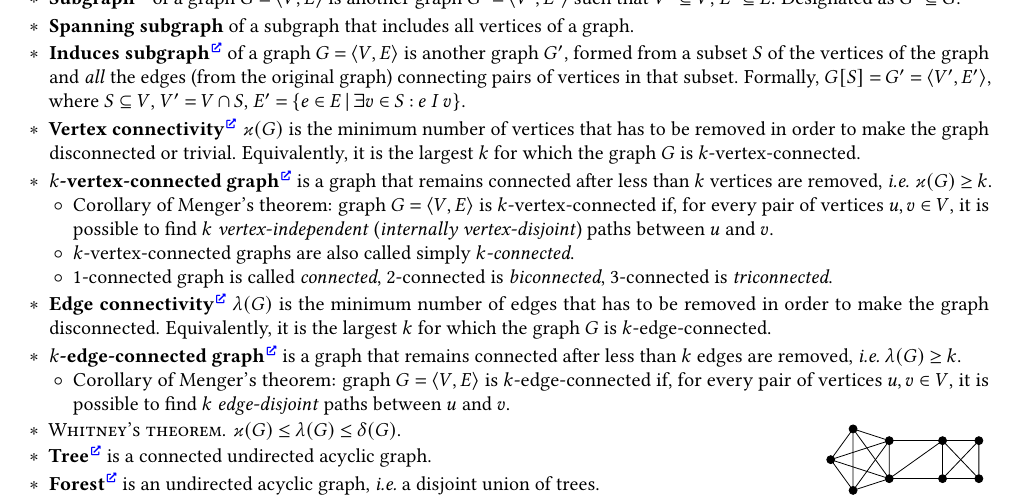
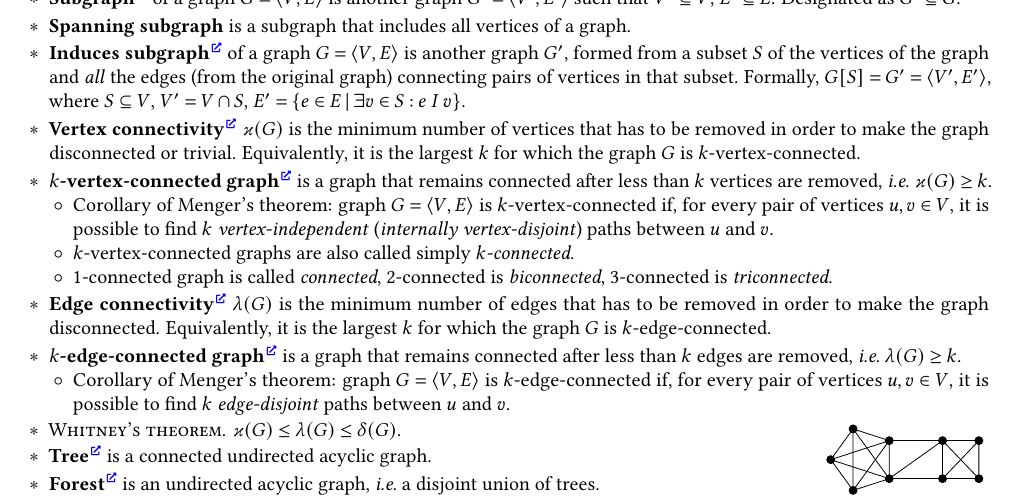
Before and after one commit to Lipen/discrete-math-course, a LaTeX document (cheat5.tex): part of page 2 of 2, cut so that both start at the same text. Compiled offline with pdfLaTeX.

Commit message:
Fix typo

```diff
--- a/cheat5.tex
+++ b/cheat5.tex
@@ -462,7 +462,7 @@
 
     \item \textbf{Subgraph}\Href{https://en.wikipedia.org/wiki/Glossary_of_graph_theory\#subgraph} of a graph $G = \Pair{V,E}$ is another graph $G' = \Pair{V',E'}$ such that $V' \subseteq V$, $E' \subseteq E$. Designated as $G' \subseteq G$.
 
-    \item \textbf{Spanning subgraph} of a subgraph that includes all vertices of a graph.
+    \item \textbf{Spanning subgraph} is a subgraph that includes all vertices of a graph.
 
     \item \textbf{Induces subgraph}\Href{https://en.wikipedia.org/wiki/Induced_subgraph} of a graph $G = \Pair{V,E}$ is another graph $G'$, formed from a subset~$S$ of the vertices of the graph and \emph{all} the edges (from the original graph) connecting pairs of vertices in that subset.
     Formally, $G[S] = G' = \Pair{V',E'}$, where $S \subseteq V$, $V' = V \intersection S$, $E' = \Set{e \in E \given \exists v \in S: e \mathrel{I} v}$.
```
